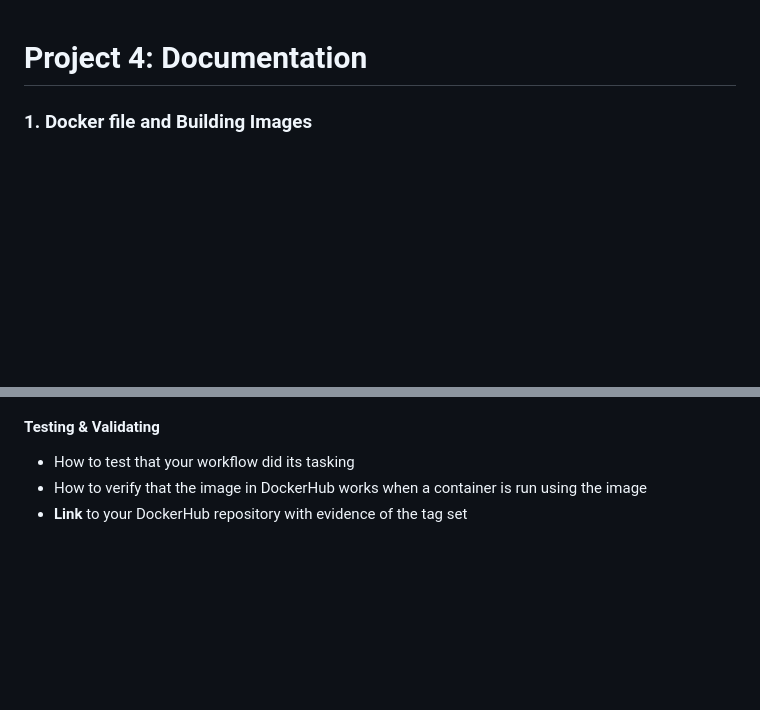
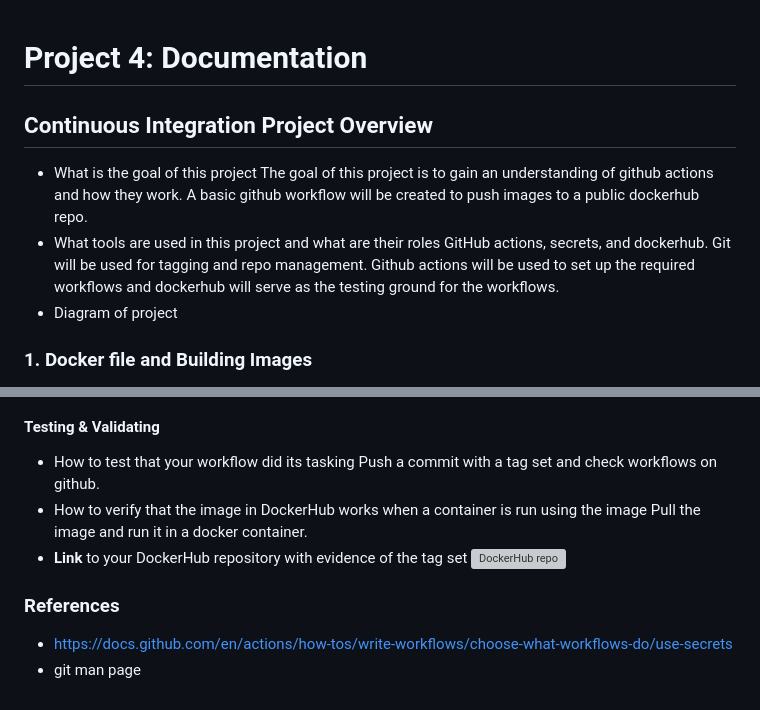
Before and after one commit to WSU-kduncan/cicdf25-OzyOzyOzyOzyOzy, a Markdown page: README-CI.md, 2 parts joined by grey strips. Drawn GitHub-style; blank space fills up the shorter version; grey boxes are pictures that could not be loaded.

Commit message:
finish README

```diff
--- a/README-CI.md
+++ b/README-CI.md
@@ -1,4 +1,12 @@
 # Project 4: Documentation
+
+## Continuous Integration Project Overview
+- What is the goal of this project
+The goal of this project is to gain an understanding of github actions and how they work. A basic github workflow will be created to push images to a public dockerhub repo.
+- What tools are used in this project and what are their roles
+GitHub actions, secrets, and dockerhub. Git will be used for tagging and repo management. Github actions will be used to set up the required workflows and dockerhub will serve as the testing ground for the workflows.
+- Diagram of project
+
 
 ### 1. Docker file and Building Images
 - Web contents can be found here -> ![web-content](/web-content)
@@ -71,5 +79,13 @@ Make sure the PAT for the workflow is correct and in the git repo's secrets.
 ![Workflow File](.github/workflows/main.yml)
 #### Testing & Validating
 - How to test that your workflow did its tasking
+Push a commit with a tag set and check workflows on github.
 - How to verify that the image in DockerHub works when a container is run using the image
+Pull the image and run it in a docker container.
 - **Link** to your DockerHub repository with evidence of the tag set
+![DockerHub repo](https://hub.docker.com/r/ozyozyozy/ceg3120project3)
+
+
+### References
+- https://docs.github.com/en/actions/how-tos/write-workflows/choose-what-workflows-do/use-secrets
+- git man page
```
